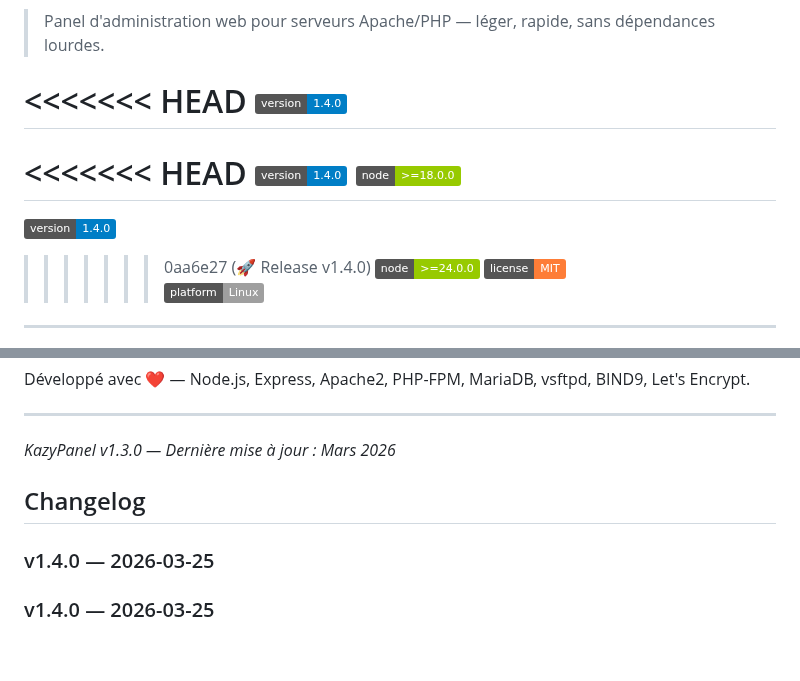
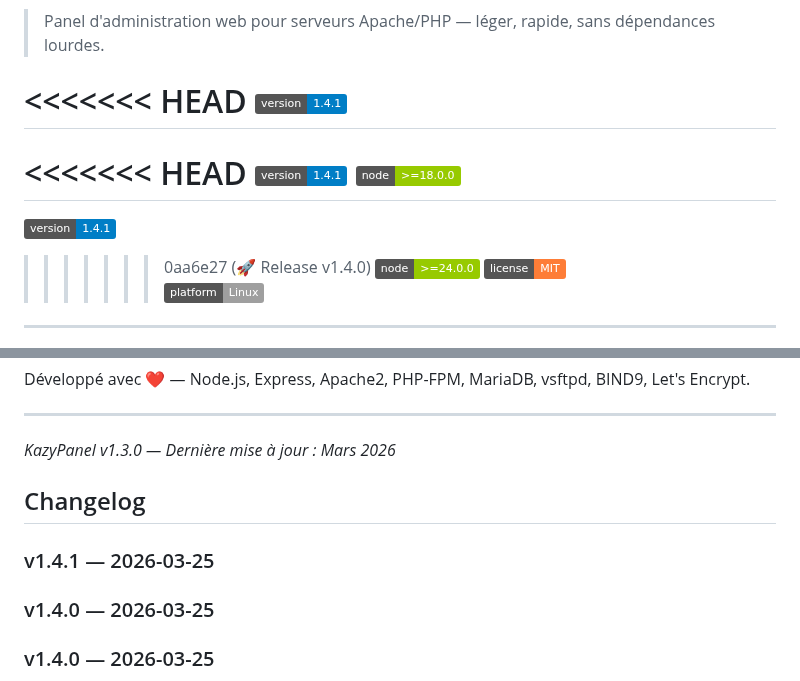
Before and after one commit to kazypanel/kazypanel, a Markdown page: README.md, 2 parts joined by grey strips. Rendered like a GitHub page; badges without logos; blank space fills up the shorter version.

Commit message:
🚀 Release v1.4.1

```diff
--- a/README.md
+++ b/README.md
@@ -7,13 +7,13 @@
 > Panel d'administration web pour serveurs Apache/PHP — léger, rapide, sans dépendances lourdes.
 
 <<<<<<< HEAD
-![Version](https://img.shields.io/badge/version-1.4.0-blue)
+![Version](https://img.shields.io/badge/version-1.4.1-blue)
 =======
 <<<<<<< HEAD
-![Version](https://img.shields.io/badge/version-1.4.0-blue)
+![Version](https://img.shields.io/badge/version-1.4.1-blue)
 ![Node](https://img.shields.io/badge/node-%3E%3D18.0.0-green)
 =======
-![Version](https://img.shields.io/badge/version-1.4.0-blue)
+![Version](https://img.shields.io/badge/version-1.4.1-blue)
 >>>>>>> 0aa6e27 (🚀 Release v1.4.0)
 ![Node](https://img.shields.io/badge/node-%3E%3D24.0.0-green)
 ![License](https://img.shields.io/badge/license-MIT-orange)
@@ -654,6 +654,8 @@ Développé avec ❤️ — Node.js, Express, Apache2, PHP-FPM, MariaDB, vsftpd,
 
 ## Changelog
 
+### v1.4.1 — 2026-03-25
+
 ### v1.4.0 — 2026-03-25
 
 ### v1.4.0 — 2026-03-25
```
